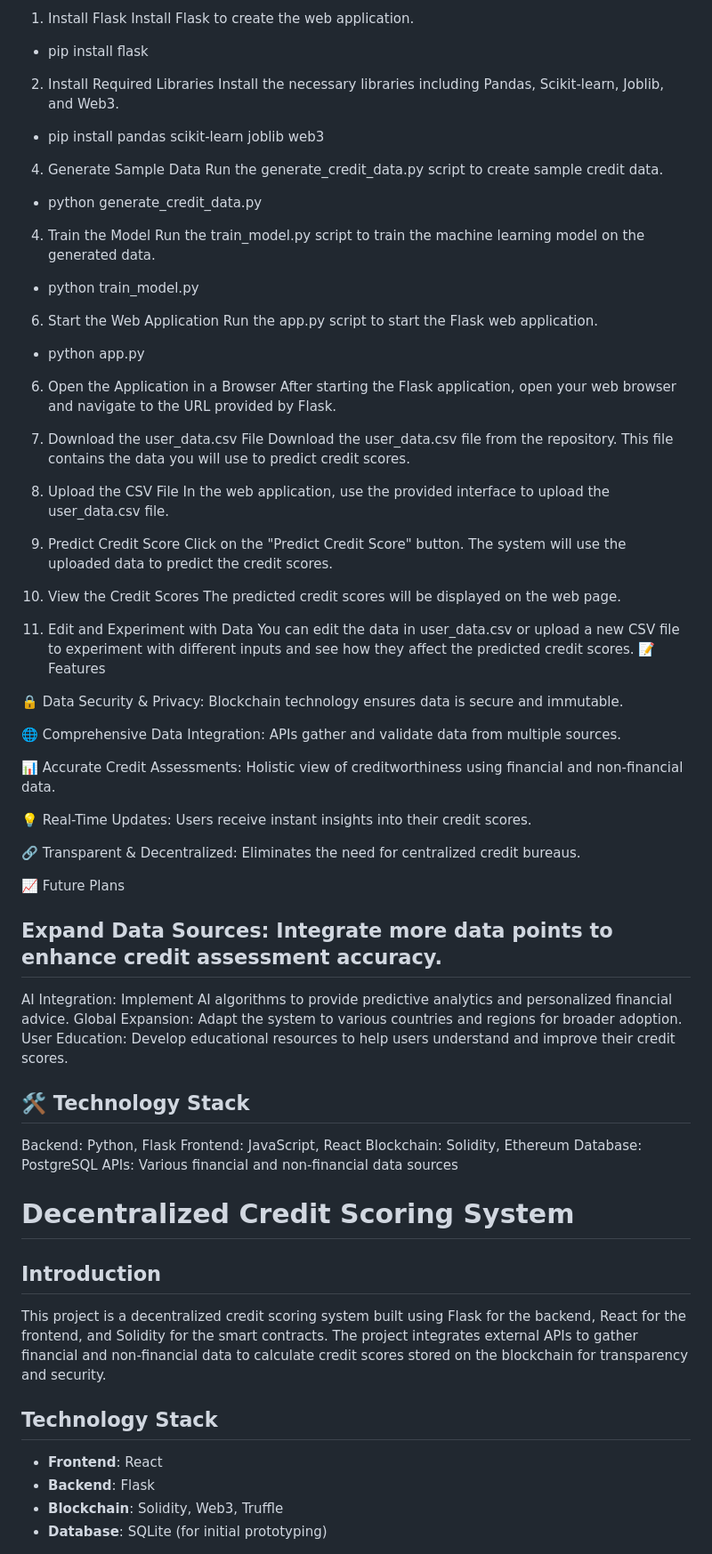
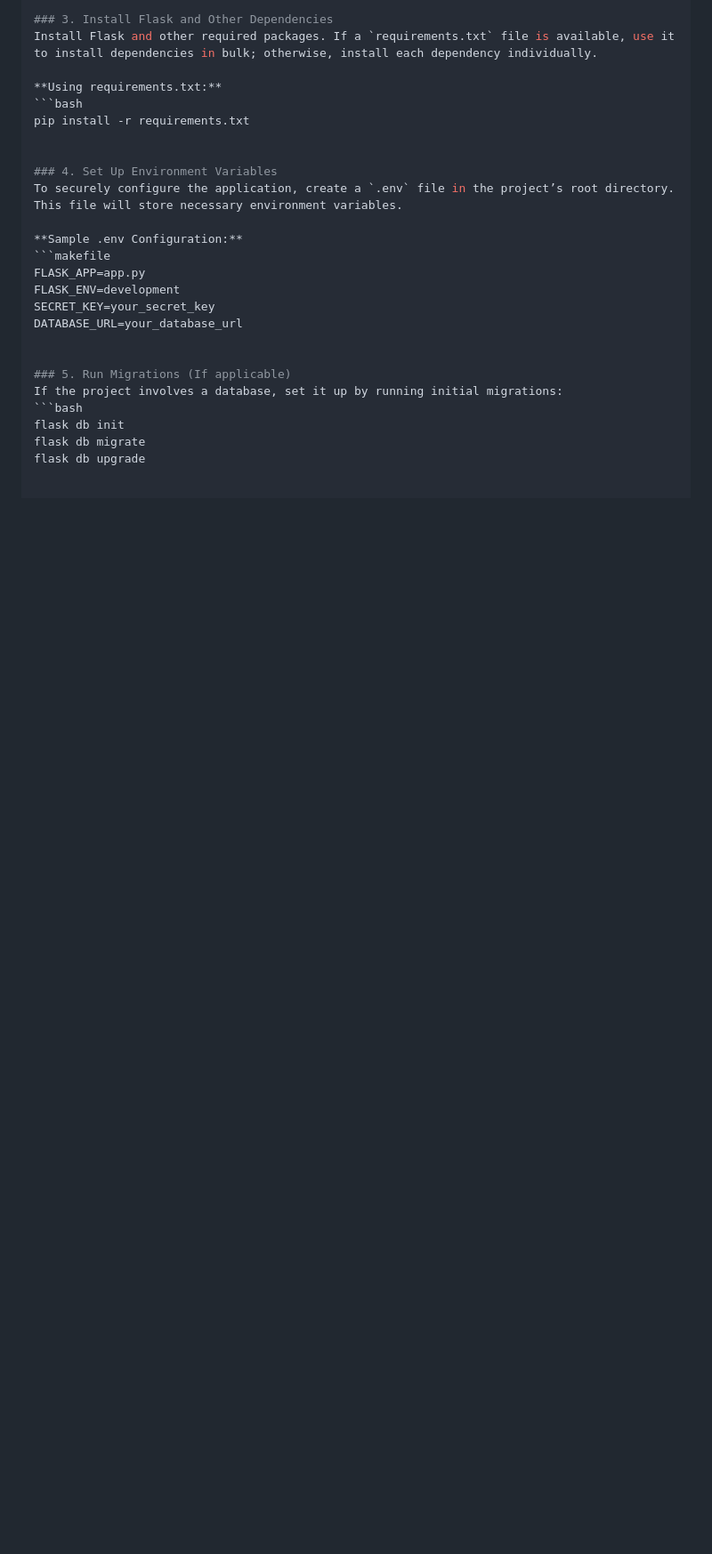
Before and after one commit to Thando12345/SMME-FTI-Portal, a Markdown page: README.md, the part around one of its changes. Shown at 89% size. Rendered like a GitHub page; blank space fills up the shorter version.

````diff
--- a/README.md
+++ b/README.md
@@ -20,75 +57,28 @@ Follow these steps to set up and run the project.
 
-1. Install Flask Install Flask to create the web application.
-- pip install flask
+### 3. Install Flask and Other Dependencies
+Install Flask and other required packages. If a `requirements.txt` file is available, use it to install dependencies in bulk; otherwise, install each dependency individually.
 
-2. Install Required Libraries
-Install the necessary libraries including Pandas, Scikit-learn, Joblib, and Web3.
-- pip install pandas scikit-learn joblib web3
-
-4. Generate Sample Data
-Run the generate_credit_data.py script to create sample credit data.
-- python generate_credit_data.py
-
-4. Train the Model
-Run the train_model.py script to train the machine learning model on the generated data.
-- python train_model.py
-
-6. Start the Web Application
-Run the app.py script to start the Flask web application.
-- python app.py
-
-6. Open the Application in a Browser
-After starting the Flask application, open your web browser and navigate to the URL provided by Flask.
-
-7. Download the user_data.csv File
-Download the user_data.csv file from the repository. This file contains the data you will use to predict credit scores.
-
-8. Upload the CSV File
-In the web application, use the provided interface to upload the user_data.csv file.
-
-9. Predict Credit Score
-Click on the "Predict Credit Score" button. The system will use the uploaded data to predict the credit scores.
-
-10. View the Credit Scores
-The predicted credit scores will be displayed on the web page.
-
-11. Edit and Experiment with Data
-You can edit the data in user_data.csv or upload a new CSV file to experiment with different inputs and see how they affect the predicted credit scores.
-📝 Features
-
-🔒 Data Security & Privacy: Blockchain technology ensures data is secure and immutable.
-
-🌐 Comprehensive Data Integration: APIs gather and validate data from multiple sources.
-
-📊 Accurate Credit Assessments: Holistic view of creditworthiness using financial and non-financial data.
-
-💡 Real-Time Updates: Users receive instant insights into their credit scores.
-
-🔗 Transparent & Decentralized: Eliminates the need for centralized credit bureaus.
-
-📈 Future Plans
+**Using requirements.txt:**
+```bash
+pip install -r requirements.txt
 
 
-## Expand Data Sources: Integrate more data points to enhance credit assessment accuracy.
-AI Integration: Implement AI algorithms to provide predictive analytics and personalized financial advice.
-Global Expansion: Adapt the system to various countries and regions for broader adoption.
-User Education: Develop educational resources to help users understand and improve their credit scores.
+### 4. Set Up Environment Variables
+To securely configure the application, create a `.env` file in the project’s root directory. This file will store necessary environment variables.
 
-## 🛠️ Technology Stack
-Backend: Python, Flask
-Frontend: JavaScript, React
-Blockchain: Solidity, Ethereum
-Database: PostgreSQL
-APIs: Various financial and non-financial data sources
+**Sample .env Configuration:**
+```makefile
+FLASK_APP=app.py
+FLASK_ENV=development
+SECRET_KEY=your_secret_key
+DATABASE_URL=your_database_url
 
-# Decentralized Credit Scoring System
 
-## Introduction
-This project is a decentralized credit scoring system built using Flask for the backend, React for the frontend, and Solidity for the smart contracts. The project integrates external APIs to gather financial and non-financial data to calculate credit scores stored on the blockchain for transparency and security.
+### 5. Run Migrations (If applicable)
+If the project involves a database, set it up by running initial migrations:
+```bash
+flask db init
+flask db migrate
+flask db upgrade
 
-## Technology Stack
-- **Frontend**: React
-- **Backend**: Flask
-- **Blockchain**: Solidity, Web3, Truffle
-- **Database**: SQLite (for initial prototyping)
 
````
Also changed, not shown: other parts of README.md (+53 -50 lines).
